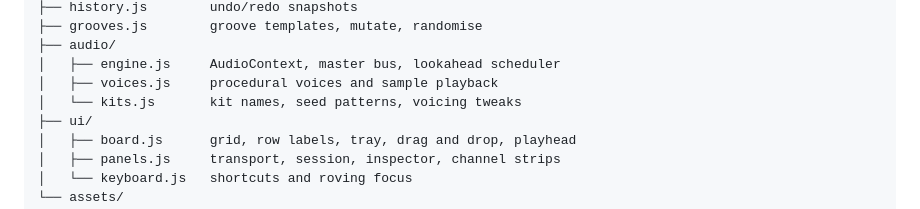
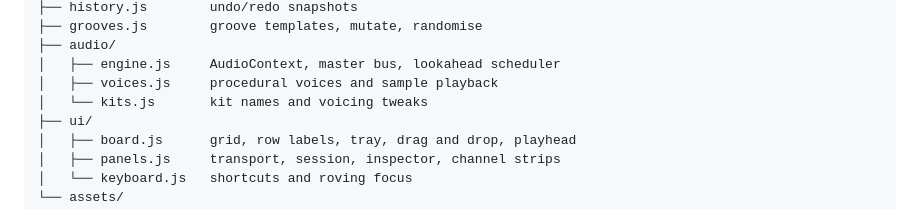
Before and after one commit to donal0c/air-beat-board, a Markdown page: README.md, the part around the change. Rendered like a GitHub page.

Commit message:
README: kits no longer carry patterns
Co-Authored-By: Claude Fable 5.1 <noreply@anthropic.com>

```diff
--- a/README.md
+++ b/README.md
@@ -103,7 +103,7 @@ Recommended:
 ├── audio/
 │   ├── engine.js     AudioContext, master bus, lookahead scheduler
 │   ├── voices.js     procedural voices and sample playback
-│   └── kits.js       kit names, seed patterns, voicing tweaks
+│   └── kits.js       kit names and voicing tweaks
 ├── ui/
 │   ├── board.js      grid, row labels, tray, drag and drop, playhead
 │   ├── panels.js     transport, session, inspector, channel strips
```
